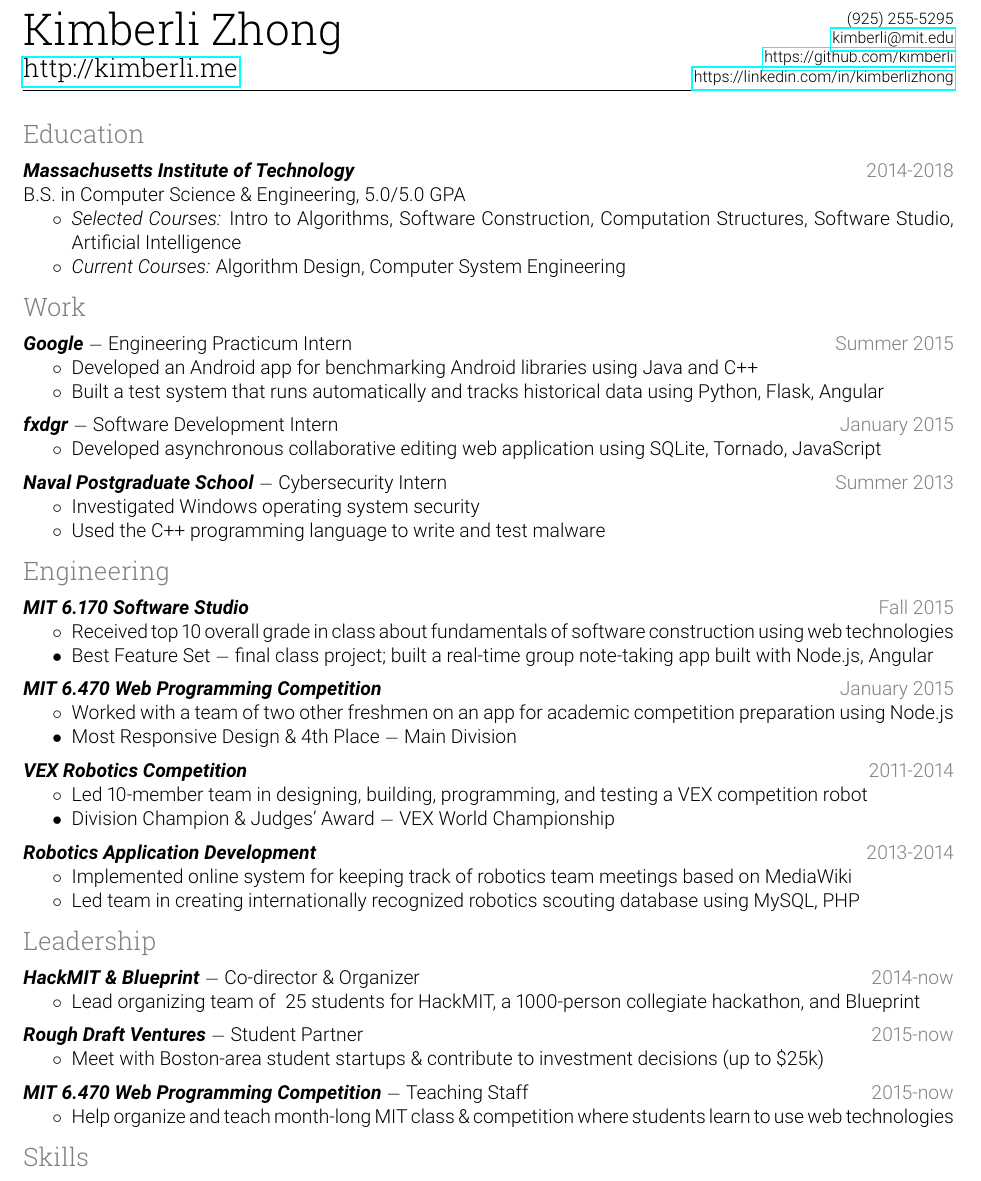
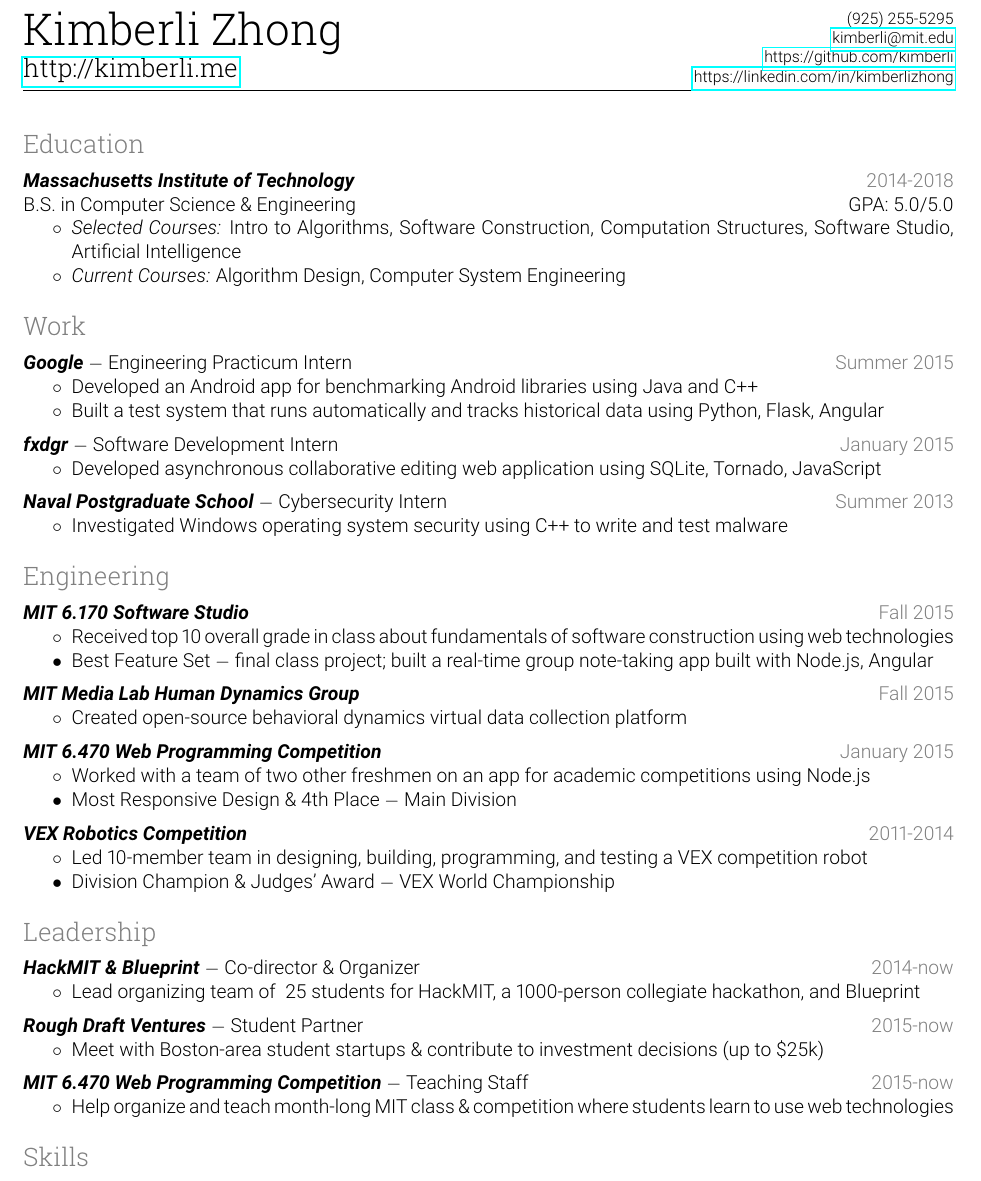
Before and after one commit to kimberli/kimberli.github.io, a LaTeX CV (resume.tex): part of the page, cut so that both start at the same text. Compiled offline with pdfLaTeX.

Commit message:
update resume

```diff
--- a/resume.tex
+++ b/resume.tex
@@ -24,7 +24,7 @@
 
 % custom commands
 % \newcommand{\rsection}[1]{\hspace{-0.3in}\rotatebox[origin=l]{90}{\marginnote{#1}}\vspace{-1em}} % section with title in margin
-\newcommand{\rsection}[1]{\vspace{1em}\textcolor{gray}{\Large \robotoslab #1}\vspace{0.5em}}
+\newcommand{\rsection}[1]{\vspace{1.5em}\textcolor{gray}{\Large \robotoslab #1}\vspace{0.5em}}
 \newcommand{\bd}[1]{\textbf{#1}}
 \newcommand{\bt}[1]{\textit{\textbf{#1}}} % bold title
 \newcommand{\gap}[0]{\vspace{0.5em}} % gap between items
@@ -60,7 +60,7 @@
 
 \bt{Massachusetts Institute of Technology} \hfill \gray{2014-2018}
 
-B.S. in Computer Science \& Engineering, 5.0/5.0 GP\hspace{-0.5px}A
+B.S. in Computer Science \& Engineering \hfill GP\hspace{-0.5px}A: 5.0/5.0
 
 \begin{itemize}
 \item \textit{Selected Courses:} Intro to Algorithms, Software Construction, Computation Structures, Software Studio, Artificial Intelligence
@@ -89,8 +89,7 @@
 \bt{Naval Postgraduate School}\dash Cybersecurity Intern \hfill \gray{Summer 2013}
 
 \begin{itemize}
-\item Investigated Windows operating system security
-\item Used the C++ programming language to write and test malware
+\item Investigated Windows operating system security using C++ to write and test malware
 \end{itemize}
 
 \rsection{Engineering}
@@ -104,10 +103,18 @@
 
 \gap
 
+\bt{MIT Media Lab Human Dynamics Group} \hfill \gray{Fall 2015}
+
+\begin{itemize}
+\item Created open-source behavioral dynamics virtual data collection platform
+\end{itemize}
+
+\gap
+
 \bt{MIT 6.470 Web Programming Competition} \hfill \gray{January 2015}
 
 \begin{itemize}
-\item Worked with a team of two other freshmen on an app for academic competition preparation using Node.js
+\item Worked with a team of two other freshmen on an app for academic competitions using Node.js
 \item[$\bullet$] Most Responsive Design \& 4th Place\dash Main Division
 \end{itemize}
 
@@ -118,15 +125,6 @@
 \begin{itemize}
 \item Led 10-member team in designing, building, programming, and testing a VEX competition robot
 \item[$\bullet$] Division Champion \& Judges' Award\dash VEX World Championship
-\end{itemize}
-
-\gap
-
-\bt{Robotics Application Development} \hfill \gray{2013-2014}
-
-\begin{itemize}
-\item Implemented online system for keeping track of robotics team meetings based on MediaWiki
-\item Led team in creating internationally recognized robotics scouting database using MySQL, PHP
 \end{itemize}
 
 \rsection{Leadership}
```
Also changed, not shown: resume.pdf.
